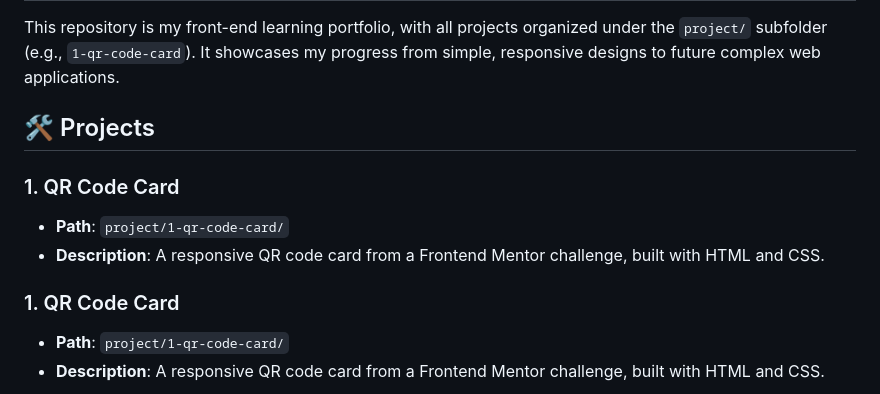
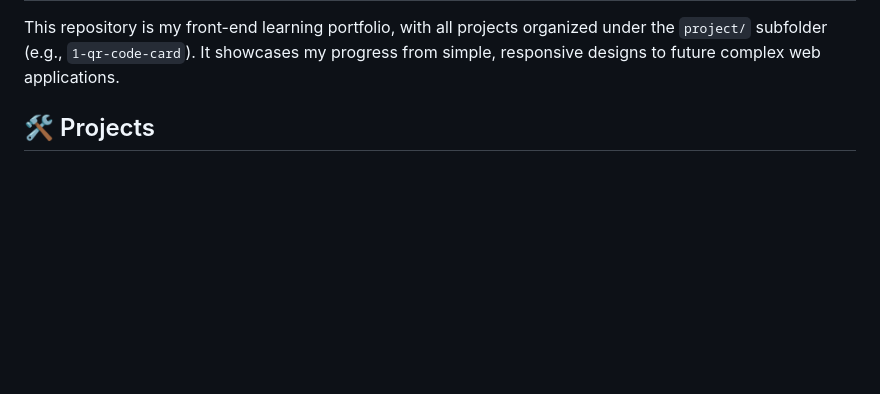
Before and after one commit to sudhanshuverse/frontend-projects, a Markdown page: readme.md, the part around the change printed below. GitHub-like rendering; blank space fills up the shorter version.

```diff
--- a/readme.md
+++ b/readme.md
@@ -8,18 +8,10 @@ This repository is my front-end learning portfolio, with all projects organized
 
 ## 🛠️ Projects
 
-### 1. QR Code Card
-- **Path**: `project/1-qr-code-card/`
-- **Description**: A responsive QR code card from a Frontend Mentor challenge, built with HTML and CSS.
-
-### 1. QR Code Card
-- **Path**: `project/1-qr-code-card/`
-- **Description**: A responsive QR code card from a Frontend Mentor challenge, built with HTML and CSS.
-
 <div style="
   display: flex;
   flex-wrap: wrap;
   justify-content: flex-start;
-  gap: 35px;
+  gap: 25px;
 ">
 
```
Also changed, not shown: other parts of readme.md (+20 -22 lines).
